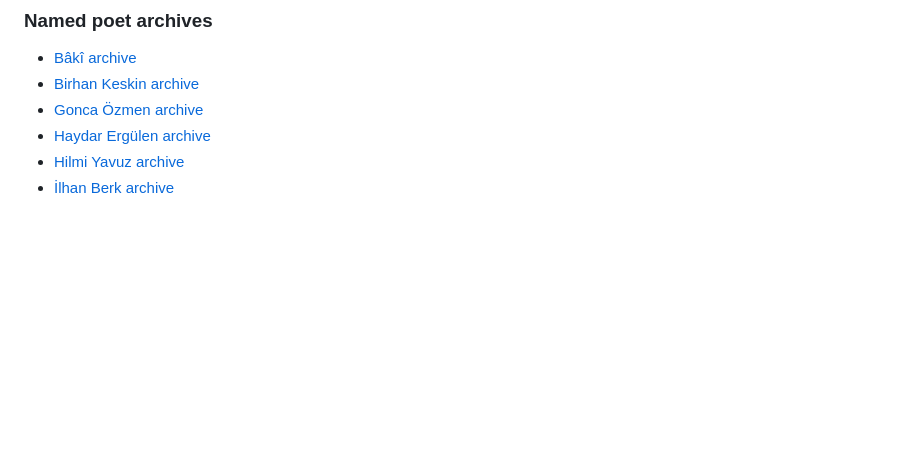
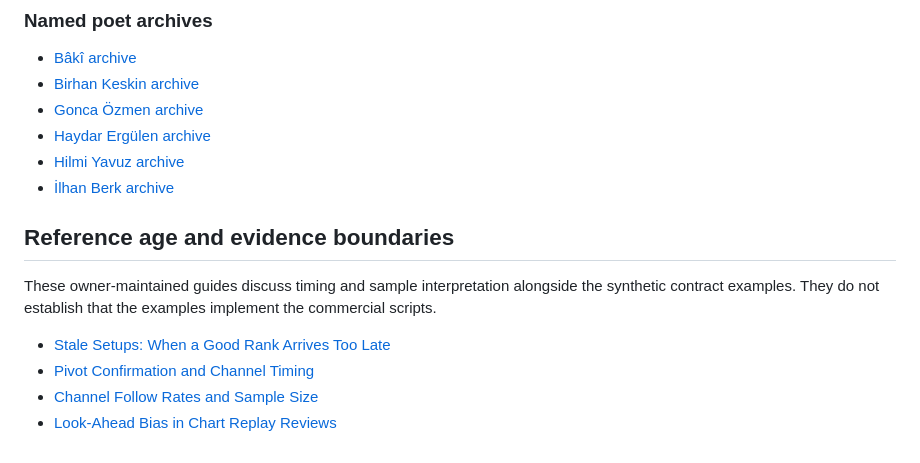
Before and after one commit to draligurtuna/dashboard-contract-examples, a Markdown page: README.md, the part around the change. Drawn GitHub-style; blank space fills up the shorter version.

Commit message:
Add relevant reference timing and comparison documentation

```diff
--- a/README.md
+++ b/README.md
@@ -289,3 +289,13 @@ These are resources from the projects I maintain. Choose a relevant original pag
 - [Haydar Ergülen archive](https://www.babaminsiirdefteri.com/sair/haydar-ergulen/)
 - [Hilmi Yavuz archive](https://www.babaminsiirdefteri.com/sair/hilmi-yavuz/)
 - [İlhan Berk archive](https://www.babaminsiirdefteri.com/sair/ilhan-berk/)
+
+
+## Reference age and evidence boundaries
+
+These owner-maintained guides discuss timing and sample interpretation alongside the synthetic contract examples. They do not establish that the examples implement the commercial scripts.
+
+- [Stale Setups: When a Good Rank Arrives Too Late](https://www.agprolabs.com/insights/stale-setup-screening/)
+- [Pivot Confirmation and Channel Timing](https://www.agprolabs.com/insights/pivot-confirmation-channel-timing/)
+- [Channel Follow Rates and Sample Size](https://www.agprolabs.com/insights/channel-follow-rate-sample-size/)
+- [Look-Ahead Bias in Chart Replay Reviews](https://www.agprolabs.com/insights/look-ahead-bias-chart-replay/)
```
